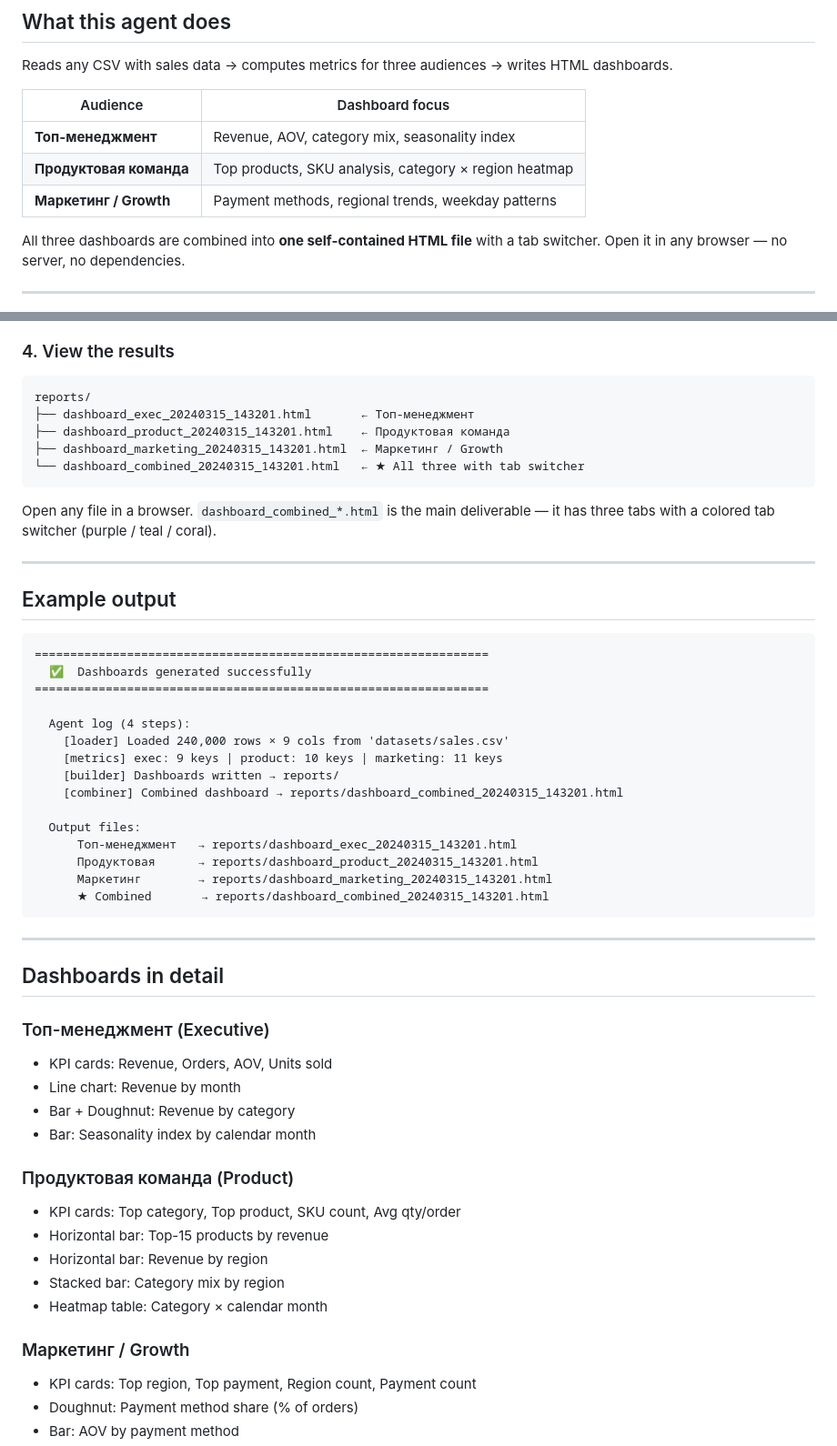
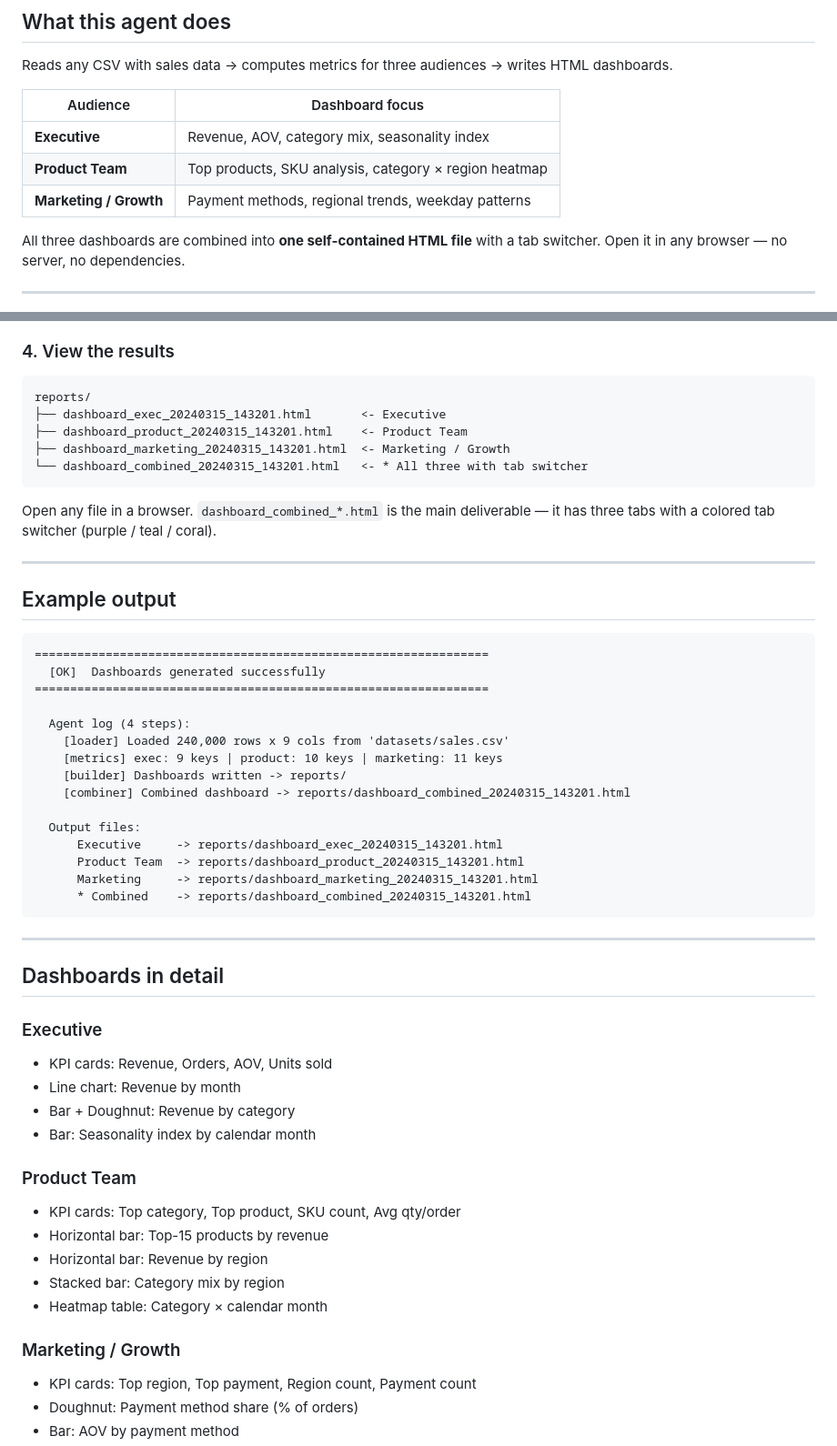
Before and after one commit to oksanaykh/agent-sales-dashboards, a Markdown page: README.md, 2 parts joined by grey strips. Shown at 91% size. Rendered like a GitHub page.

Commit message:
docs: update README to English, add CSV column aliases

````diff
--- a/README.md
+++ b/README.md
@@ -16,9 +16,9 @@ Reads any CSV with sales data → computes metrics for three audiences → write
 
 | Audience | Dashboard focus |
 |---|---|
-| **Топ-менеджмент** | Revenue, AOV, category mix, seasonality index |
-| **Продуктовая команда** | Top products, SKU analysis, category × region heatmap |
-| **Маркетинг / Growth** | Payment methods, regional trends, weekday patterns |
+| **Executive** | Revenue, AOV, category mix, seasonality index |
+| **Product Team** | Top products, SKU analysis, category × region heatmap |
+| **Marketing / Growth** | Payment methods, regional trends, weekday patterns |
 
 All three dashboards are combined into **one self-contained HTML file** with a tab switcher.
 Open it in any browser — no server, no dependencies.
@@ -120,10 +127,10 @@ python main.py --source datasets/sales.csv --output-json state.json
 
 ```
 reports/
-├── dashboard_exec_20240315_143201.html       ← Топ-менеджмент
-├── dashboard_product_20240315_143201.html    ← Продуктовая команда
-├── dashboard_marketing_20240315_143201.html  ← Маркетинг / Growth
-└── dashboard_combined_20240315_143201.html   ← ★ All three with tab switcher
+├── dashboard_exec_20240315_143201.html       <- Executive
+├── dashboard_product_20240315_143201.html    <- Product Team
+├── dashboard_marketing_20240315_143201.html  <- Marketing / Growth
+└── dashboard_combined_20240315_143201.html   <- * All three with tab switcher
 ```
 
 Open any file in a browser. `dashboard_combined_*.html` is the main deliverable —
@@ -135,40 +142,40 @@ it has three tabs with a colored tab switcher (purple / teal / coral).
 
 ```
 ================================================================
-  ✅  Dashboards generated successfully
+  [OK]  Dashboards generated successfully
 ================================================================
 
   Agent log (4 steps):
-    [loader] Loaded 240,000 rows × 9 cols from 'datasets/sales.csv'
+    [loader] Loaded 240,000 rows x 9 cols from 'datasets/sales.csv'
     [metrics] exec: 9 keys | product: 10 keys | marketing: 11 keys
-    [builder] Dashboards written → reports/
-    [combiner] Combined dashboard → reports/dashboard_combined_20240315_143201.html
+    [builder] Dashboards written -> reports/
+    [combiner] Combined dashboard -> reports/dashboard_combined_20240315_143201.html
 
   Output files:
-      Топ-менеджмент   → reports/dashboard_exec_20240315_143201.html
-      Продуктовая      → reports/dashboard_product_20240315_143201.html
-      Маркетинг        → reports/dashboard_marketing_20240315_143201.html
-      ★ Combined       → reports/dashboard_combined_20240315_143201.html
+      Executive     -> reports/dashboard_exec_20240315_143201.html
+      Product Team  -> reports/dashboard_product_20240315_143201.html
+      Marketing     -> reports/dashboard_marketing_20240315_143201.html
+      * Combined    -> reports/dashboard_combined_20240315_143201.html
 ```
 
 ---
 
 ## Dashboards in detail
 
-### Топ-менеджмент (Executive)
+### Executive
 - KPI cards: Revenue, Orders, AOV, Units sold
 - Line chart: Revenue by month
 - Bar + Doughnut: Revenue by category
 - Bar: Seasonality index by calendar month
 
-### Продуктовая команда (Product)
+### Product Team
 - KPI cards: Top category, Top product, SKU count, Avg qty/order
 - Horizontal bar: Top-15 products by revenue
 - Horizontal bar: Revenue by region
 - Stacked bar: Category mix by region
 - Heatmap table: Category × calendar month
 
-### Маркетинг / Growth
+### Marketing / Growth
 - KPI cards: Top region, Top payment, Region count, Payment count
 - Doughnut: Payment method share (% of orders)
 - Bar: AOV by payment method
````
Also changed, not shown: other parts of README.md (+32 -25 lines).
